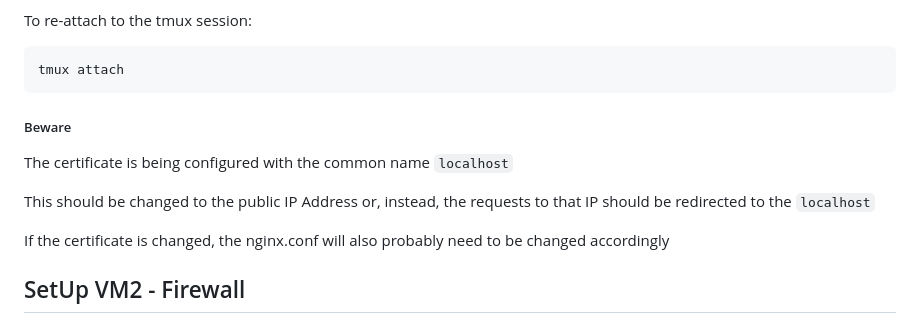
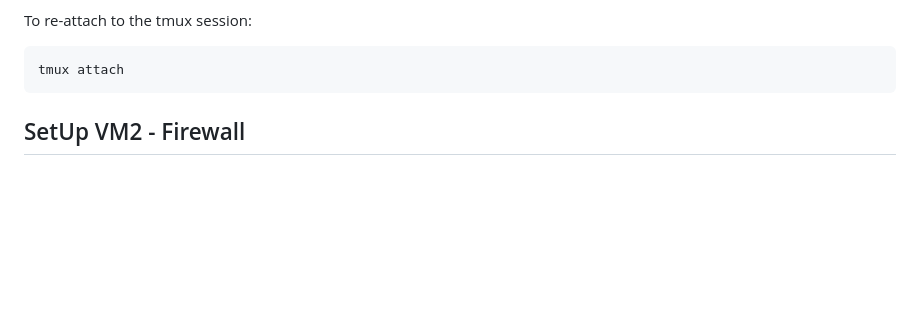
Before and after one commit to RuiDGPires/SIRS, a Markdown page: README.md, the part around the change. Rendered like a GitHub page; blank space fills up the shorter version.

````diff
--- a/README.md
+++ b/README.md
@@ -72,14 +72,6 @@ To re-attach to the tmux session:
 ```sh
 tmux attach
 ```
-
-##### Beware
-
-The certificate is being configured with the common name `localhost`
-
-This should be changed to the public IP Address or, instead, the requests to that IP should be redirected to the `localhost`
-
-If the certificate is changed, the nginx.conf will also probably need to be changed accordingly
 
 ## SetUp VM2 - Firewall
 #### filehash:
````
